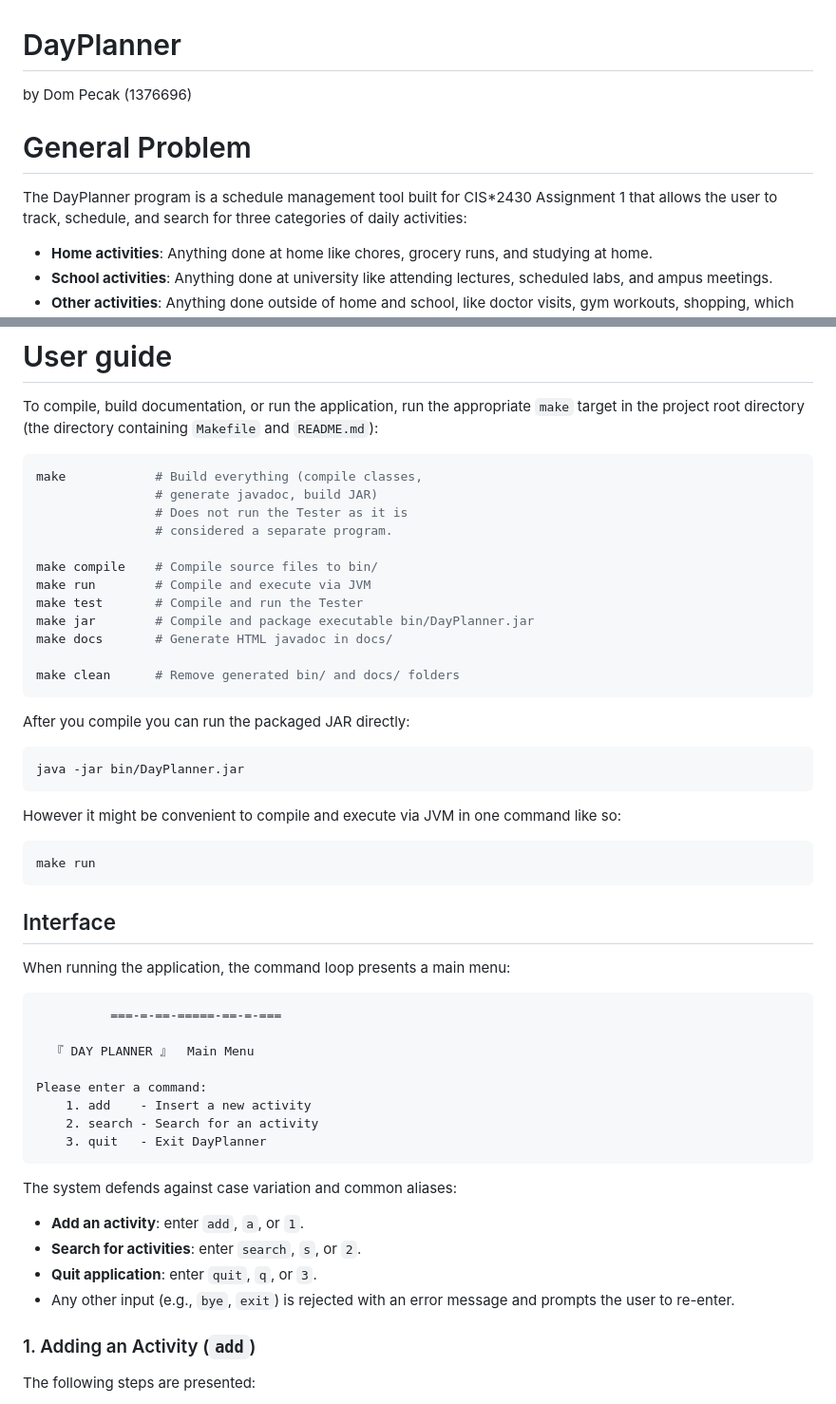
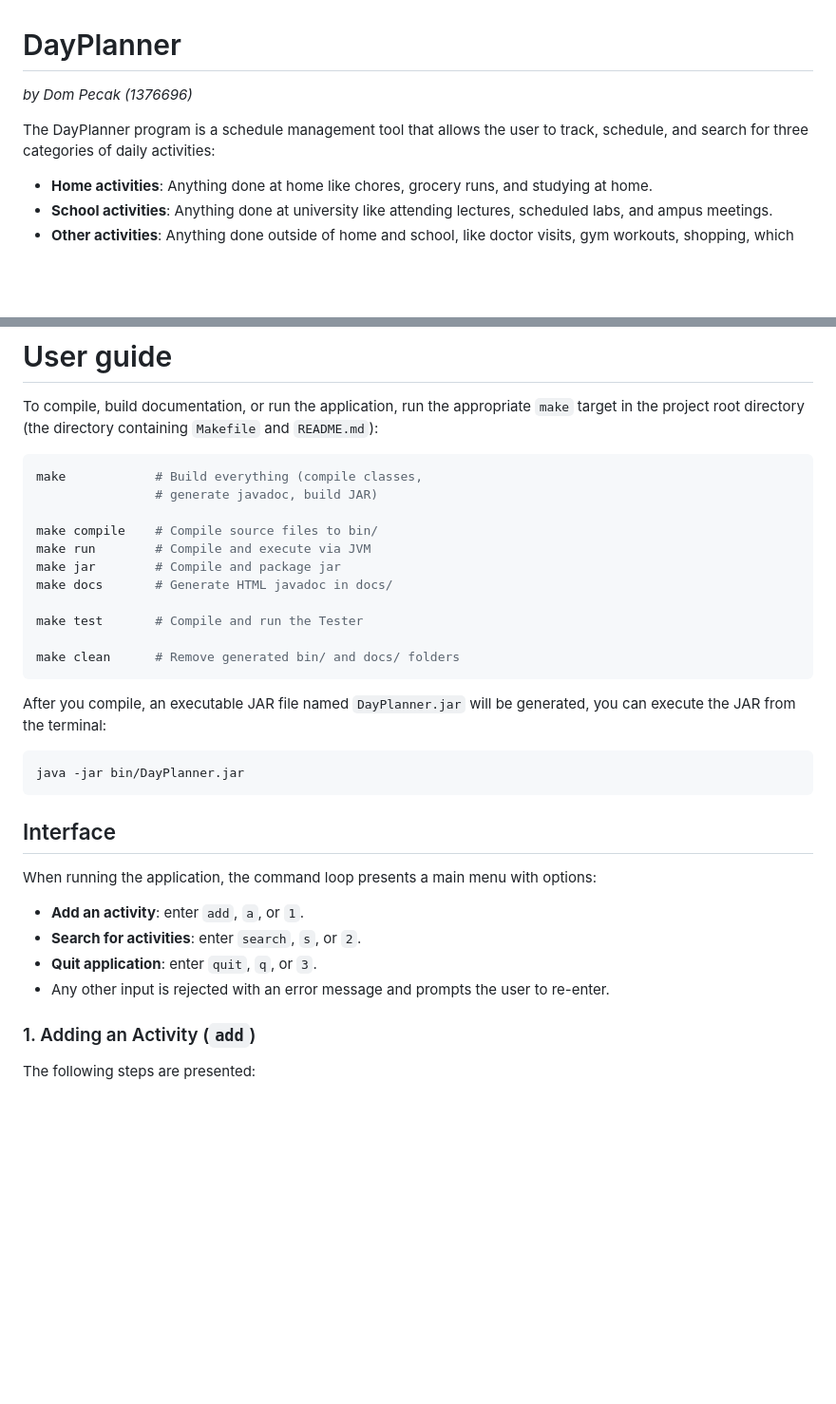
Before and after one commit to ayvacs/cis2430assignments, a Markdown page: README.md, 2 parts joined by grey strips. Shown at 95% size. GitHub-like rendering; blank space fills up the shorter version.

Commit message:
improvements

````diff
--- a/README.md
+++ b/README.md
@@ -1,10 +1,8 @@
 # DayPlanner
 
-by Dom Pecak (1376696)
+*by Dom Pecak (1376696)*
 
-# General Problem
-
-The DayPlanner program is a schedule management tool built for CIS*2430 Assignment 1 that allows the user to track, schedule, and search for three categories of daily activities:
+The DayPlanner program is a schedule management tool that allows the user to track, schedule, and search for three categories of daily activities:
 
 * **Home activities**: Anything done at home like chores, grocery runs, and studying at home.
 * **School activities**: Anything done at university like attending lectures, scheduled labs, and ampus meetings.
@@ -30,51 +28,31 @@ To compile, build documentation, or run the application, run the appropriate `ma
 ```shell
 make            # Build everything (compile classes,
                 # generate javadoc, build JAR)
-                # Does not run the Tester as it is
-                # considered a separate program.
 
 make compile    # Compile source files to bin/
 make run        # Compile and execute via JVM
+make jar        # Compile and package jar
+make docs       # Generate HTML javadoc in docs/
+
 make test       # Compile and run the Tester
-make jar        # Compile and package executable bin/DayPlanner.jar
-make docs       # Generate HTML javadoc in docs/
 
 make clean      # Remove generated bin/ and docs/ folders
 ```
 
-After you compile you can run the packaged JAR directly:
+After you compile, an executable JAR file named `DayPlanner.jar` will be generated, you can execute the JAR from the terminal:
 
 ```shell
 java -jar bin/DayPlanner.jar
 ```
 
-However it might be convenient to compile and execute via JVM in one command like so:
-
-```shell
-make run
-```
-
 ## Interface
 
-When running the application, the command loop presents a main menu:
-
-```
-          ===-=-==-=====-==-=-===
-
-  『 DAY PLANNER 』  Main Menu
-
-Please enter a command:
-	1. add    - Insert a new activity
-	2. search - Search for an activity
-	3. quit   - Exit DayPlanner
-```
-
-The system defends against case variation and common aliases:
+When running the application, the command loop presents a main menu with options:
 
 * **Add an activity**: enter `add`, `a`, or `1`.
 * **Search for activities**: enter `search`, `s`, or `2`.
 * **Quit application**: enter `quit`, `q`, or `3`.
-* Any other input (e.g., `bye`, `exit`) is rejected with an error message and prompts the user to re-enter.
+* Any other input is rejected with an error message and prompts the user to re-enter.
 
 ### 1. Adding an Activity (`add`)
 
````
